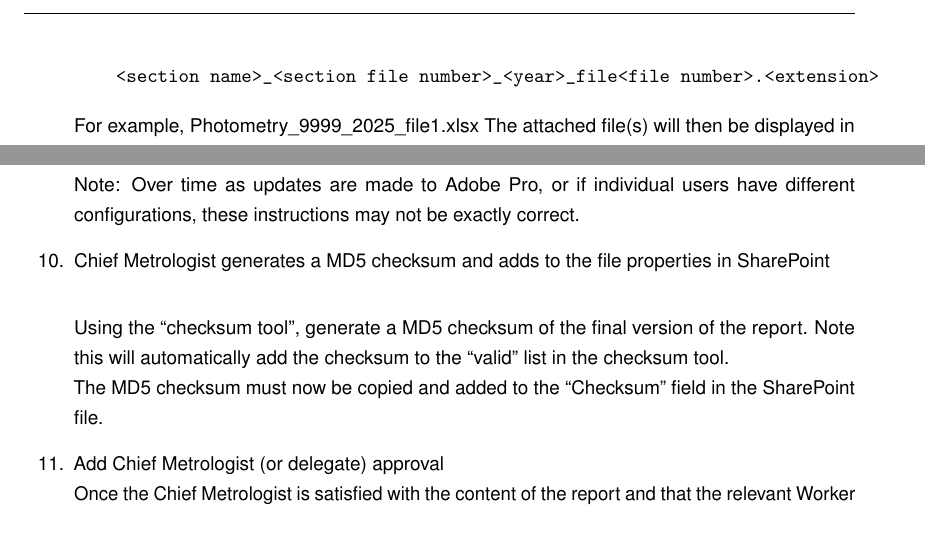
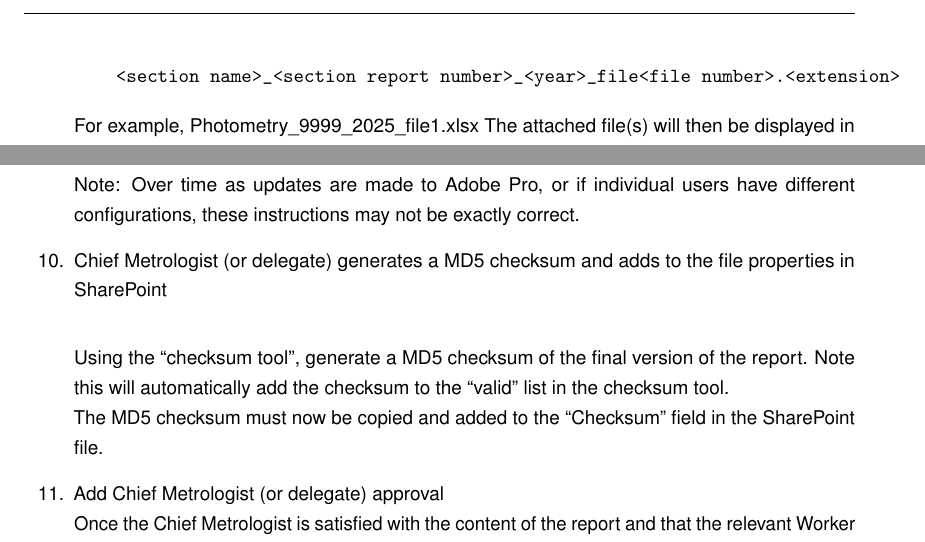
Before and after one commit to MSLNZ/Quality-Manual, a LaTeX document (quality_manual_document/MSL_Quality_Manual.tex, which reads quality_manual_document/reporting_and_publishing.tex): two parts of page 40 of 68, joined at a grey line, cut so that both start at the same text. Compiled offline with pdfLaTeX.

Commit message:
Additional updates requested by Rebecca.

```diff
--- a/quality_manual_document/reporting_and_publishing.tex
+++ b/quality_manual_document/reporting_and_publishing.tex
@@ -219,7 +219,7 @@ Within Adobe Pro navigate through Edit > More > Attach File:
 An add file dialogue box will appear.  Navigate to the relevant file and select ``Open''.  Repeat as required for the relevant files being uploaded.  Note the file name convention expected of files being attached is
 
 \begin{quote}
-\texttt{<section name>\_<section file number>\_<year>\_file<file number>.<extension>}
+\texttt{<section name>\_<section report number>\_<year>\_file<file number>.<extension>}
 \end{quote}
 
 For example, Photometry\_9999\_2025\_file1.xlsx
@@ -238,7 +238,7 @@ Select ``Save as PDF/A-3a''.\\
 Click ``OK'' \\
 Note:  Over time as updates are made to Adobe Pro, or if individual users have different configurations, these instructions may not be exactly correct.
 
-\item Chief Metrologist generates a MD5 checksum and adds to the file properties in SharePoint \\
+\item Chief Metrologist (or delegate) generates a MD5 checksum and adds to the file properties in SharePoint \\
 
 Using the ``checksum tool'', generate a MD5 checksum of the final version of the report.  Note this will automatically add the checksum to the ``valid'' list in the checksum tool.
 \\
```
Also changed, not shown: quality_manual_document/MSL_Quality_Manual.pdf, quality_manual_document/reporting_and_publishing.tex (4 more changed lines), 1 other file.
